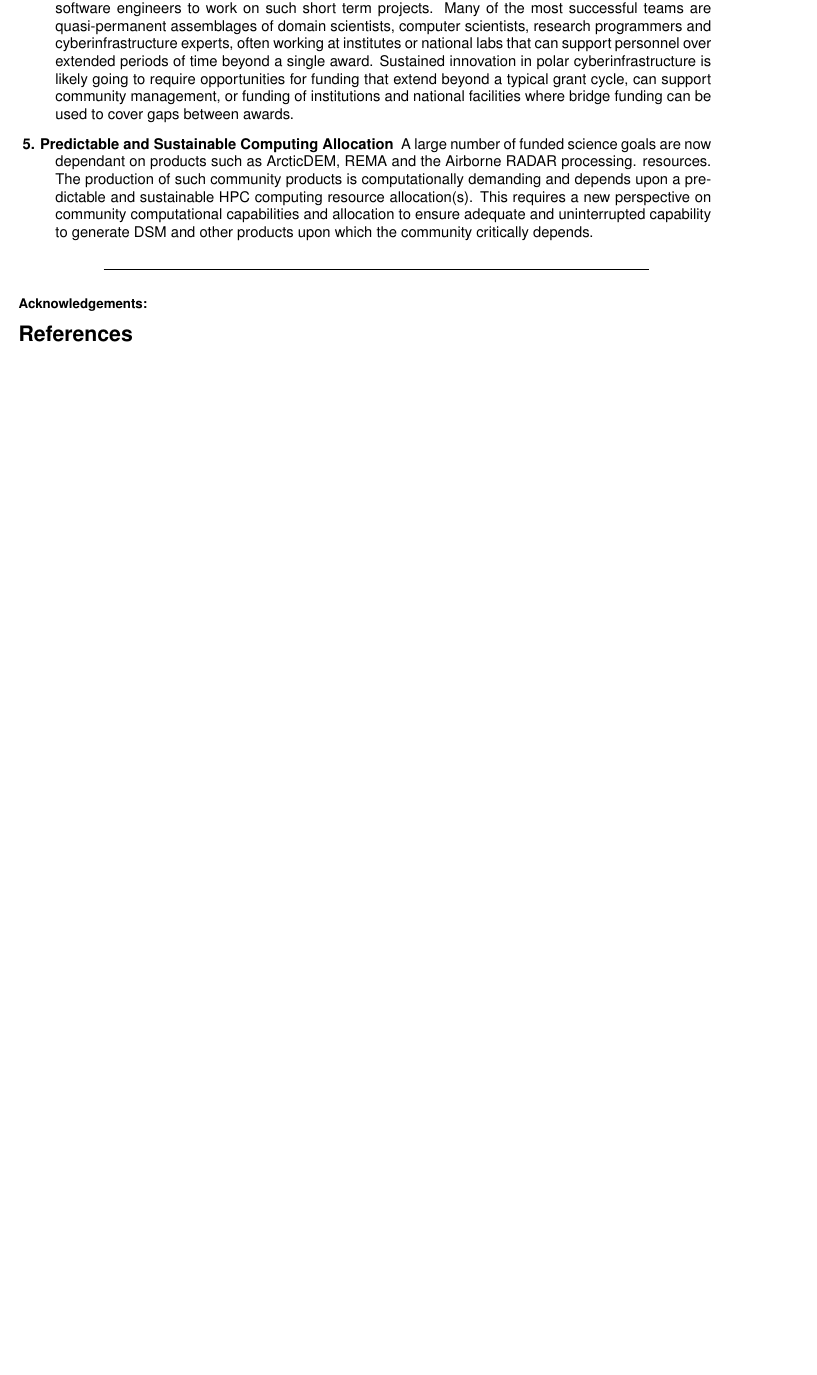
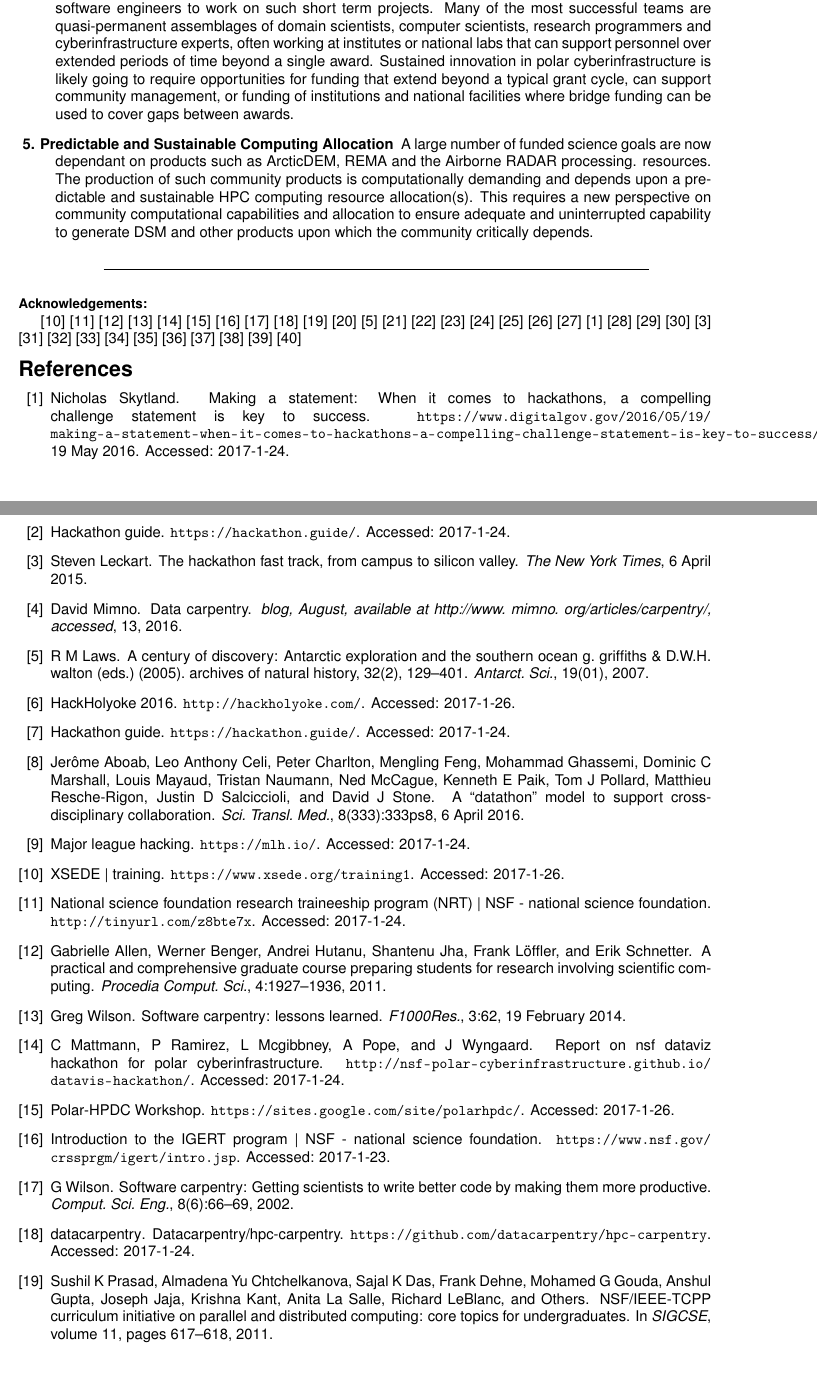
Before and after one commit to polar-computing/CWP, a LaTeX document (polar-community-whitepaper.tex, which reads references.bib): part of page 9 of 9 before the commit and two parts of pages 9 and 10 of 12 after it, the two joined at a grey line, cut so that both start at the same text, the shorter picture padded with empty space. Compiled offline with pdfLaTeX.

Commit message:
fixing the references and adding required packages

```diff
--- a/polar-community-whitepaper.tex
+++ b/polar-community-whitepaper.tex
@@ -1,5 +1,5 @@
 \documentclass[10pt,letterpaper,draft]{article}
-
+\usepackage{gensymb}
 \usepackage{wrapfig}
 \usepackage[hmargin=1in]{geometry}
 \usepackage{graphicx}
@@ -320,6 +320,40 @@ A large number of funded science goals are now dependant on products such as Arc
 
 
 \bibliographystyle{unsrt}
+\cite{xsede_training}
+\cite{NRT}
+\cite{Allen2011-qx}
+\cite{Wilson2014-pc}
+\cite{mattmann2015}
+\cite{Workshop2014}
+\cite{IGERT}
+\cite{Wilson_undated-yk}
+\cite{Datacarpentry_undated-zl}
+\cite{Prasad2011-dd}
+\cite{science_hack_day}
+\cite{Laws2007-dj}
+\cite{Neeman2008-mj}
+\cite{Polar-HPC_hackathon}
+\cite{Neeman2016-uz}
+\cite{Reerink2016-xr}
+\cite{FutureScape}
+\cite{Neeman2002-dk}
+\cite{Anslow2016-vf}
+\cite{Skytland2016-jk}
+\cite{Space_apps}
+\cite{Smart_communities_hackathon}
+\cite{Kennicutt2016-hn}
+\cite{Leckart2015-go}
+\cite{Open_data_hackathon}
+\cite{xsede_website}
+\cite{Hacking_medicin}
+\cite{Fakhri2016-pm}
+\cite{Nelson2007}
+\cite{HPC_Carpentry}
+\cite{polar-computing-github}
+\cite{National2006}
+\cite{bloom}
+\cite{bloom-vanderbilt}
 \bibliography{references}
 
 \end{document}
--- a/references.bib
+++ b/references.bib
@@ -121,7 +122,7 @@
 	note         = "Accessed: 2017-1-26"
 }
 
-@MISC{noauthor_undated-bu,
+@MISC{IGERT,
 	title        = "Introduction to the {IGERT} Program | {NSF} - National
 	Science Foundation",
 	howpublished = "\url{https://www.nsf.gov/crssprgm/igert/intro.jsp}",
@@ -163,7 +164,7 @@
 	year      =  2011
 }
 
-@MISC{noauthor_undated-bf,
+@MISC{Hackathon,
 	title        = "Hackathon Guide",
 	howpublished = "\url{https://hackathon.guide/}",
 	note         = "Accessed: 2017-1-24"
```
Also changed, not shown: polar-community-whitepaper.bbl (added), polar-community-whitepaper.pdf (added), polar-community-whitepaper.tex (16 more changed lines), references.bib (39 more changed lines), 4 other files.
